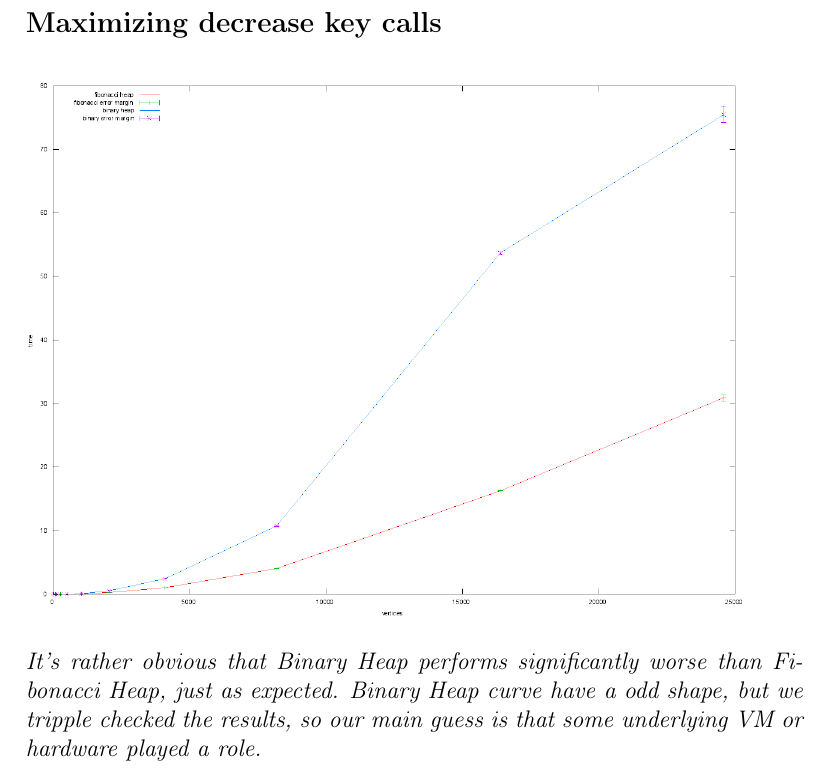
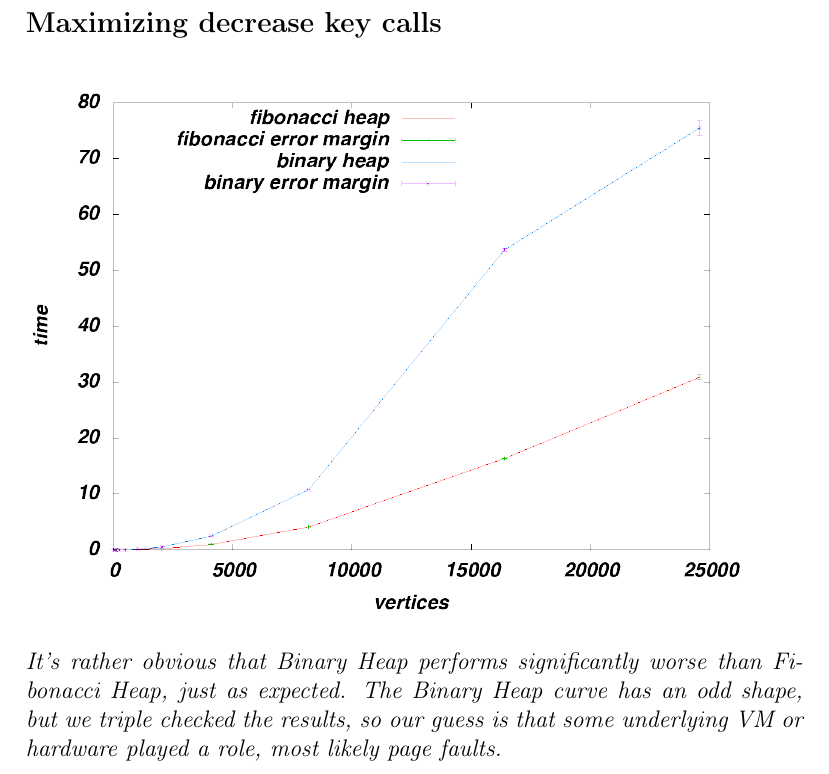
Before and after one commit to hvidgaard/AADS, a LaTeX document (p1_heap/rapport/aadsrapport.tex, which reads p1_heap/rapport/6.tex): part of page 10 of 12, cut so that both start at the same text. Compiled offline with pdfLaTeX.

Commit message:
Bigger lines

```diff
--- a/p1_heap/rapport/6.tex
+++ b/p1_heap/rapport/6.tex
@@ -2,7 +2,7 @@
 \subsection*{Maximizing decrease key calls}
 \includegraphics[scale=0.30]{../results/fibonacci-binary-dkmax2.png}
 
-It's rather obvious that Binary Heap performs significantly worse than Fibonacci Heap, just as expected. Binary Heap curve have a odd shape, but we tripple checked the results, so our main guess is that some underlying VM or hardware played a role.
+It's rather obvious that Binary Heap performs significantly worse than Fibonacci Heap, just as expected. The Binary Heap curve has an odd shape, but we triple checked the results, so our guess is that some underlying VM or hardware played a role, most likely page faults.
 \subsection*{Random Graphs}
 \includegraphics[scale=0.30]{../results/fibonacci-binary-random.png}
 
```
Also changed, not shown: p1_heap/results/binary-all.png, p1_heap/results/binary-random-dkmax.png, p1_heap/results/fibonacci-all.png, p1_heap/results/fibonacci-binary-dkmax.png, p1_heap/results/fibonacci-binary-dkmax2.png, p1_heap/results/fibonacci-binary-primitive-dkmax.png, p1_heap/results/fibonacci-binary-primitive-dkmax2.png, p1_heap/results/fibonacci-binary-primitive-random.png, p1_heap/results/fibonacci-binary-random.png, p1_heap/results/fibonacci-random-dkmax.png, p1_heap/results/primitive-all.png, p1_heap/results/primitive-random-dkmax.png, 1 other file.
